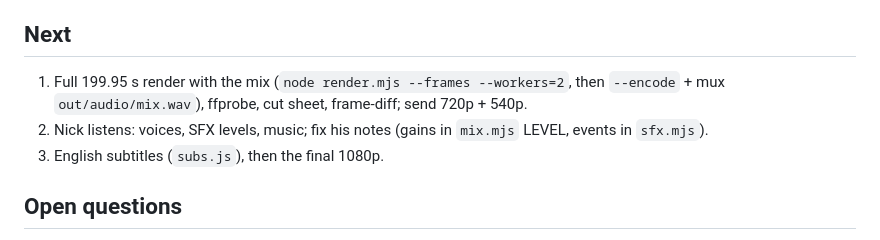
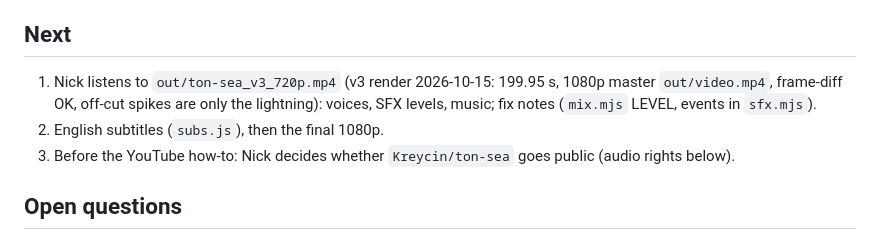
Before and after one commit to Kreycin/ton-sea, a Markdown page: STATUS.md, the part around the change. Drawn GitHub-style.

```diff
--- a/STATUS.md
+++ b/STATUS.md
@@ -48,10 +48,10 @@ code, Ghibli-inspired, built with ClaudeAnimationBase (copied from P Doom).
 - `src/scenes/styles.js`: rejected style tests, reference only. `out/cast_v1_backup.js`: pre-rig cast.
 
 ## Next
-1. Full 199.95 s render with the mix (`node render.mjs --frames --workers=2`, then `--encode` + mux `out/audio/mix.wav`),
-   ffprobe, cut sheet, frame-diff; send 720p + 540p.
-2. Nick listens: voices, SFX levels, music; fix his notes (gains in `mix.mjs` LEVEL, events in `sfx.mjs`).
-3. English subtitles (`subs.js`), then the final 1080p.
+1. Nick listens to `out/ton-sea_v3_720p.mp4` (v3 render 2026-10-15: 199.95 s, 1080p master `out/video.mp4`, frame-diff OK,
+   off-cut spikes are only the lightning): voices, SFX levels, music; fix notes (`mix.mjs` LEVEL, events in `sfx.mjs`).
+2. English subtitles (`subs.js`), then the final 1080p.
+3. Before the YouTube how-to: Nick decides whether `Kreycin/ton-sea` goes public (audio rights below).
 
 ## Open questions
 - Audio rights before any public posting: TTS voices are Google prebuilt (Vertex terms); music uses the macOS GS sound
```
Also changed, not shown: README.md (+2 -0 lines), docs/img/cuts.jpg (added).
